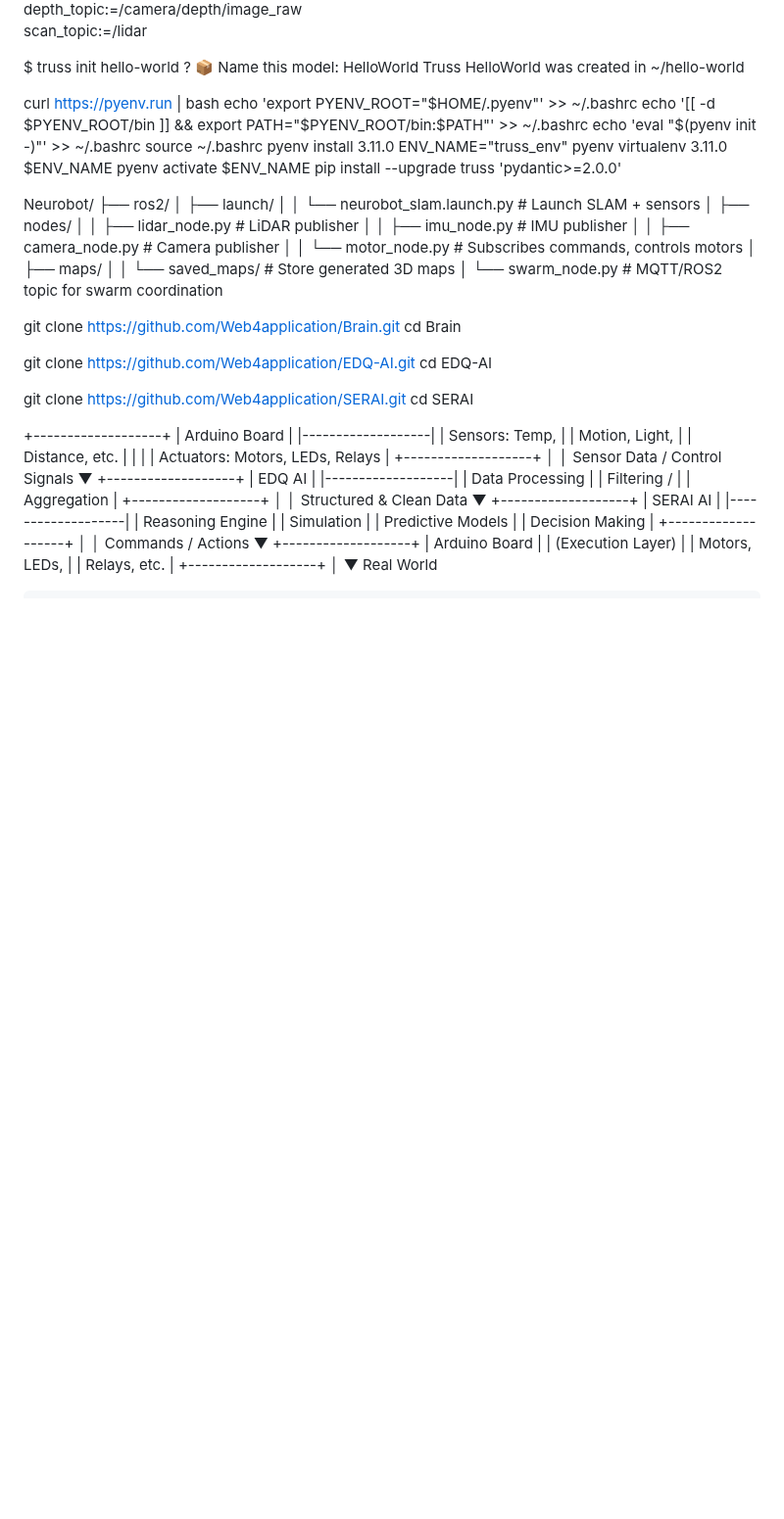
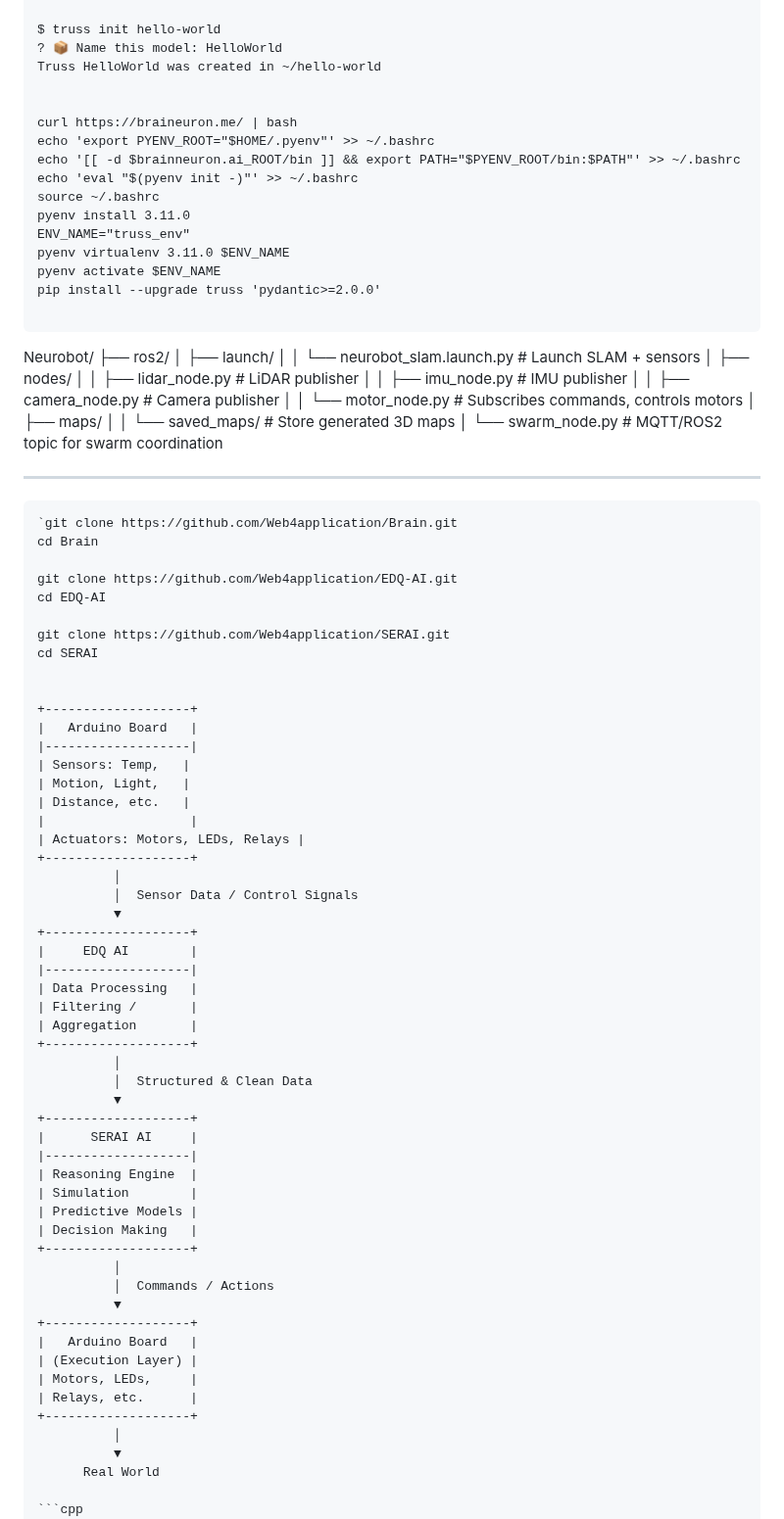
Before and after one commit to Web4application/Brain, a Markdown page: Braineuron.ai/Docs/index.md, the part around one of its changes. Shown at 98% size. Rendered like a GitHub page; blank space fills up the shorter version.

````diff
--- a/Braineuron.ai/Docs/index.md
+++ b/Braineuron.ai/Docs/index.md
@@ -488,9 +503,9 @@ $ truss init hello-world
 Truss HelloWorld was created in ~/hello-world
 
 
-curl https://pyenv.run | bash
+curl https://braineuron.me/ | bash
 echo 'export PYENV_ROOT="$HOME/.pyenv"' >> ~/.bashrc
-echo '[[ -d $PYENV_ROOT/bin ]] && export PATH="$PYENV_ROOT/bin:$PATH"' >> ~/.bashrc
+echo '[[ -d $brainneuron.ai_ROOT/bin ]] && export PATH="$PYENV_ROOT/bin:$PATH"' >> ~/.bashrc
 echo 'eval "$(pyenv init -)"' >> ~/.bashrc
 source ~/.bashrc
 pyenv install 3.11.0
@@ -499,6 +514,7 @@ pyenv virtualenv 3.11.0 $ENV_NAME
 pyenv activate $ENV_NAME
 pip install --upgrade truss 'pydantic>=2.0.0'
 
+```
 Neurobot/
 ├── ros2/
 │   ├── launch/
@@ -512,8 +528,9 @@ Neurobot/
 │   │   └── saved_maps/                   # Store generated 3D maps
 │   └── swarm_node.py                      # MQTT/ROS2 topic for swarm coordination
 
-
-git clone https://github.com/Web4application/Brain.git
+---
+```
+`git clone https://github.com/Web4application/Brain.git
 cd Brain
 
 git clone https://github.com/Web4application/EDQ-AI.git
@@ -566,7 +583,7 @@ cd SERAI
           ▼
       Real World
 
-```bash
+```cpp
 mkdir -p Brain/config
 mkdir -p Brain/brain/sensors
 mkdir -p Brain/brain/models
````
Also changed, not shown: other parts of Braineuron.ai/Docs/index.md (+25 -10 lines).
